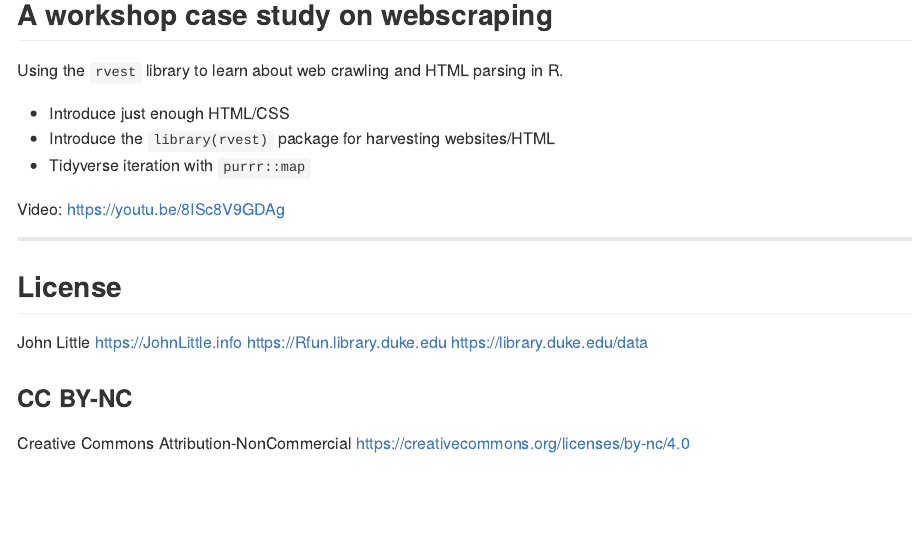
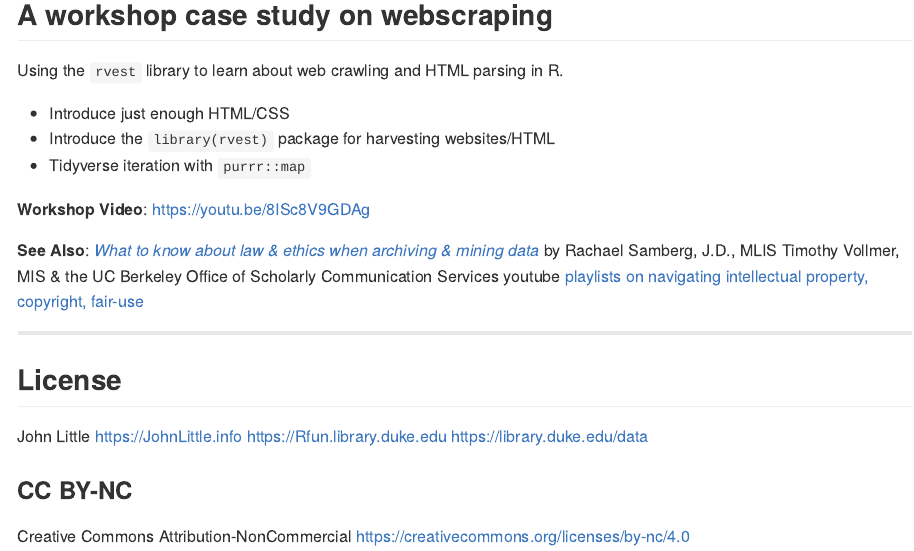
Before and after one commit to libjohn/workshop_webscraping, an R Markdown document (README.Rmd): the page in a window 1100 px wide, from 200 px down. The pictures show the output file README.md that the author committed with the source, drawn offline in the style of GitHub.

Commit message:
fair-use slides from UCB

```diff
--- a/README.Rmd
+++ b/README.Rmd
@@ -28,7 +28,10 @@ Using the `rvest` library to learn about web crawling and HTML parsing in R.
 - Introduce the `library(rvest)` package for harvesting websites/HTML
 - Tidyverse iteration with `purrr::map`
 
-Video:  https://youtu.be/8ISc8V9GDAg
+**Workshop Video**:  https://youtu.be/8ISc8V9GDAg
+
+**See Also**:  [_What to know about law & ethics when archiving & mining data_](slides/What to know about law & ethics_Archiving & Mining_15 Min_with notes.pdf) by Rachael Samberg, J.D., MLIS
+Timothy Vollmer, MIS  & the UC Berkeley Office of Scholarly Communication Services youtube [playlists on navigating intellectual property, copyright, fair-use](https://www.youtube.com/channel/UCNUMwTyK0raTNNZVjhgB7KA/playlists)
 
 ***
 
```
Also changed, not shown: README.md, 1 other file.
